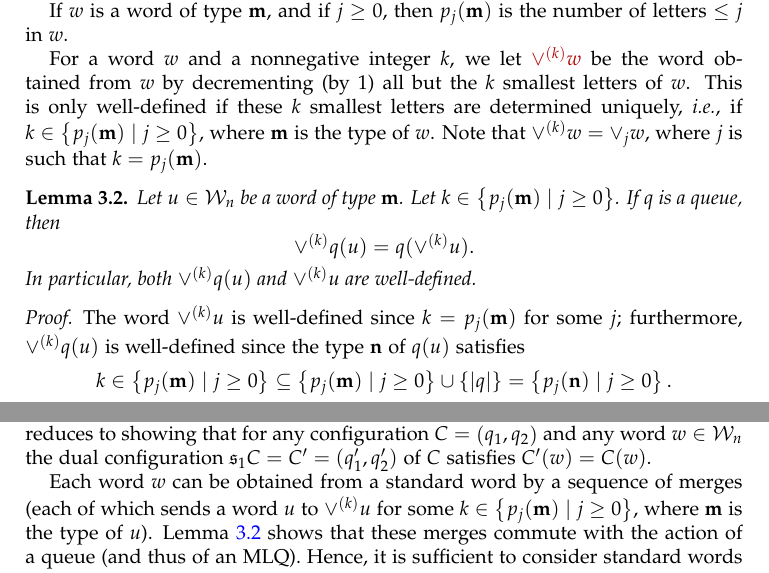
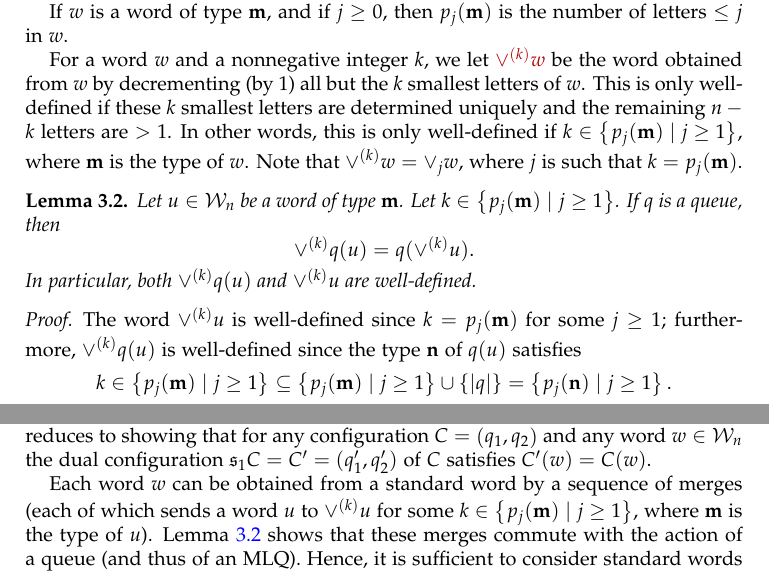
Before and after one commit to darijgr/schur-mlq, a LaTeX paper (mlqs.tex): two parts of pages 7 and 20 of 32, joined at a grey line, cut so that both start at the same text. Compiled offline with pdfLaTeX.

Commit message:
stupid border case

```diff
--- a/mlqs.tex
+++ b/mlqs.tex
@@ -678,7 +678,8 @@ In order to prove our next result, we need the following.
 If $w$ is a word of type $\mm$, and if $j \geq 0$, then $p_j(\mm)$ is the number of letters $\leq j$ in $w$.
 
 For a word $w$ and a nonnegative integer $k$, we let \defn{$\vee^{(k)} w$} be the word obtained from $w$ by decrementing (by $1$) all but the $k$ smallest letters of $w$.
-This is only well-defined if these $k$ smallest letters are determined uniquely, \textit{i.e.}, if $k \in \set{ p_j(\mm) \mid j \geq 0 }$, where $\mm$ is the type of $w$.
+This is only well-defined if these $k$ smallest letters are determined uniquely and the remaining $n-k$ letters are $> 1$.
+In other words, this is only well-defined if $k \in \set{ p_j(\mm) \mid j \geq 1 }$, where $\mm$ is the type of $w$.
 Note that $\vee^{(k)} w = \merge{j} w$, where $j$ is such that $k = p_j(\mm)$.
 % Note that $j$ is not necessarily unique, in which case $w$ is not a packed word, but the result is independent of the choice of $j$.
 
@@ -689,7 +690,7 @@ Note that $\vee^{(k)} w = \merge{j} w$, where $j$ is such that $k = p_j(\mm)$.
 \begin{lemma}
 \label{lemma:queue_merge_commute}
 Let $u \in \mcW_n$ be a word of type $\mm$.
-Let $k \in \set{ p_j(\mm) \mid j \geq 0 }$.
+Let $k \in \set{ p_j(\mm) \mid j \geq 1 }$.
 If $q$ is a queue, then
 \[
 \vee^{(k)} q(u) = q(\vee^{(k)} u).
@@ -698,11 +699,11 @@ In particular, both $\vee^{(k)} q(u)$ and $\vee^{(k)} u$ are well-defined.
 \end{lemma}
 
 \begin{proof}
-The word $\vee^{(k)} u$ is well-defined since $k = p_j(\mm)$ for some $j$;
+The word $\vee^{(k)} u$ is well-defined since $k = p_j(\mm)$ for some $j \geq 1$;
 furthermore, $\vee^{(k)} q(u)$ is well-defined since the type $\nn$ of $q(u)$
 satisfies
 \[
-k \in \set{ p_j(\mm) \mid j \geq 0 } \subseteq \set{ p_j(\mm) \mid j \geq 0 } \cup \set{\abs{q}} = \set{ p_j(\nn) \mid j \geq 0 }.
+k \in \set{ p_j(\mm) \mid j \geq 1 } \subseteq \set{ p_j(\mm) \mid j \geq 1 } \cup \set{\abs{q}} = \set{ p_j(\nn) \mid j \geq 1 }.
 \]
 Thus, it remains to prove $\vee^{(k)} q(u) = q(\vee^{(k)} u)$.
 The permutation $\tup{i_1, i_2, \dotsc, i_n}$ in the construction of $q(u)$
@@ -1698,7 +1699,7 @@ The proof of this claim reduces to showing that for any configuration $C = \tup{
 
 Each word $w$ can be obtained from a standard word by a sequence of
 merges (each of which sends a word $u$ to $\vee^{(k)} u$ for some
-$k \in \set{ p_j(\mm) \mid j \geq 0 }$, where $\mm$ is the type of
+$k \in \set{ p_j(\mm) \mid j \geq 1 }$, where $\mm$ is the type of
 $u$). Lemma~\ref{lemma:queue_merge_commute} shows that these merges
 commute with the action of a queue (and thus of an MLQ).
 Hence, it is sufficient to consider standard words $w$.
```
Also changed, not shown: mlqs.tex (2 more changed lines).
